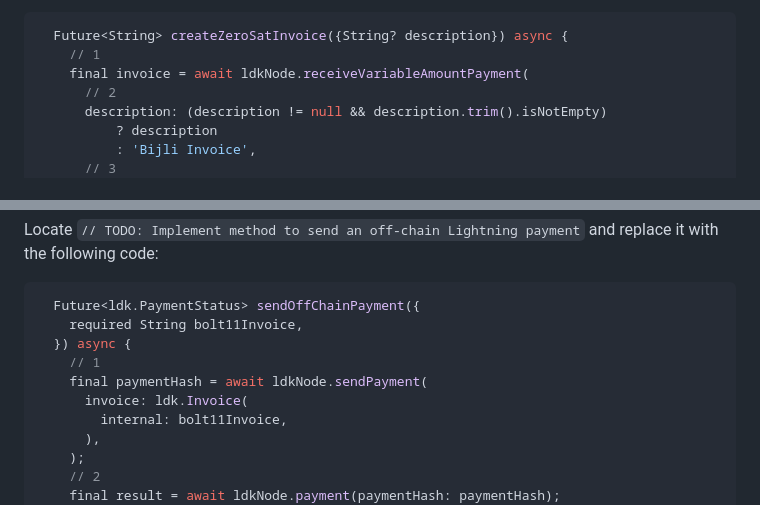
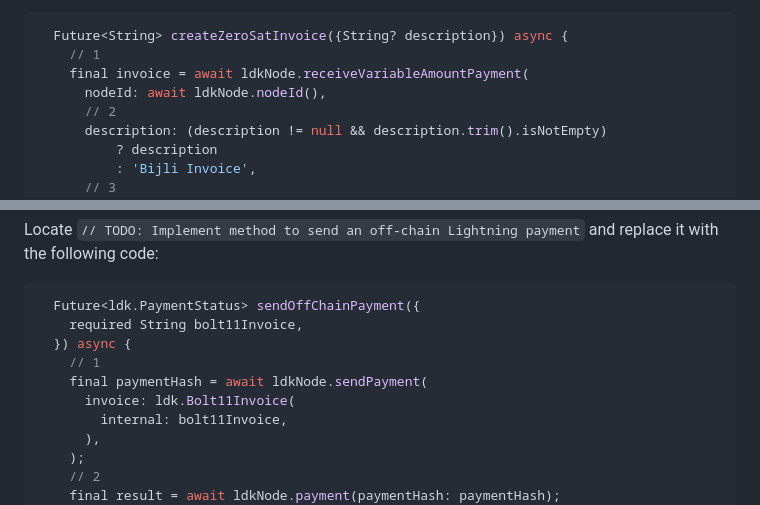
Before and after one commit to aniketambore/bijli_ln_wallet, a Markdown page: README.md, 2 parts joined by grey strips. Rendered like a GitHub page.

```diff
--- a/README.md
+++ b/README.md
@@ -603,6 +600,7 @@ LDK also provides an option for creating a zero-sats invoice. This type of invoi
   Future<String> createZeroSatInvoice({String? description}) async {
     // 1
     final invoice = await ldkNode.receiveVariableAmountPayment(
+      nodeId: await ldkNode.nodeId(),
       // 2
       description: (description != null && description.trim().isNotEmpty)
           ? description
@@ -665,7 +663,7 @@ Locate `// TODO: Implement method to send an off-chain Lightning payment` and re
   }) async {
     // 1
     final paymentHash = await ldkNode.sendPayment(
-      invoice: ldk.Invoice(
+      invoice: ldk.Bolt11Invoice(
         internal: bolt11Invoice,
       ),
     );
```
Also changed, not shown: other parts of README.md (+3 -6 lines).
